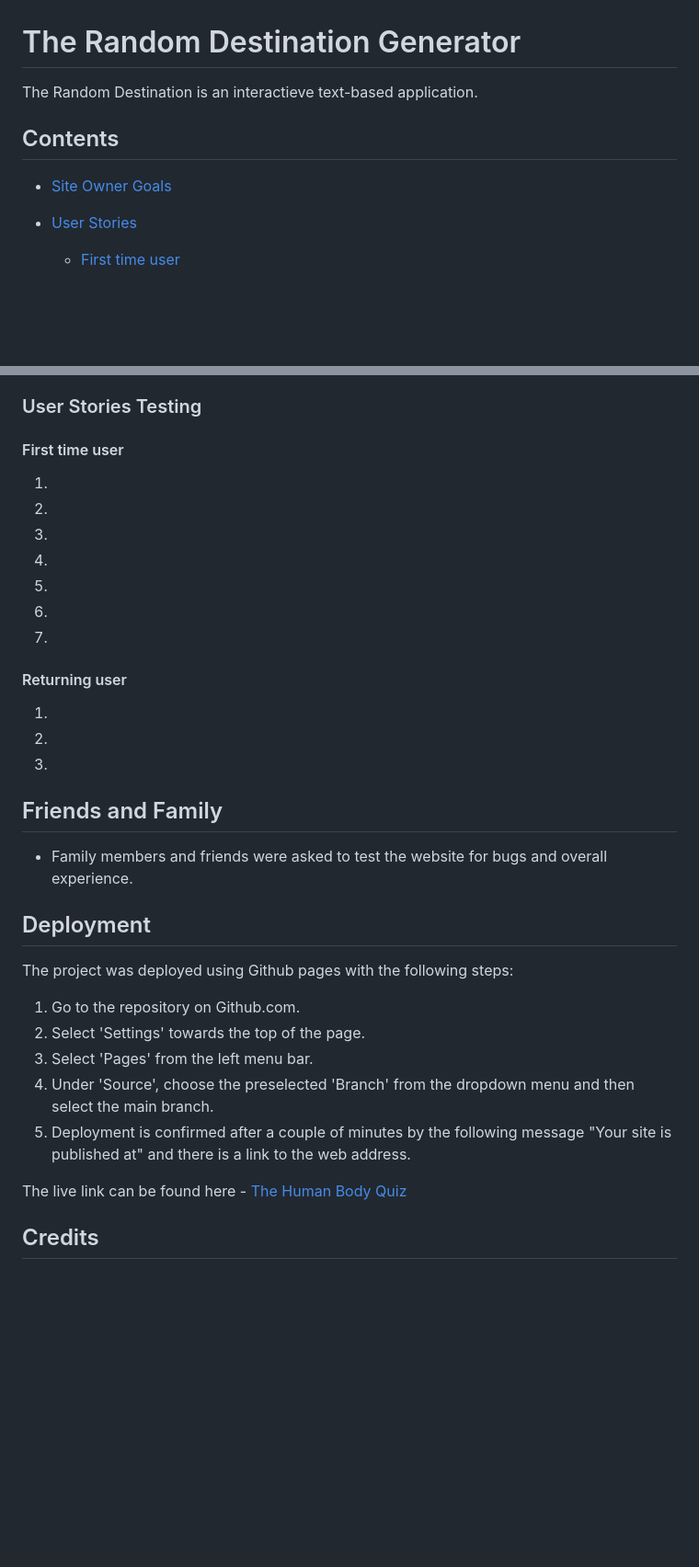
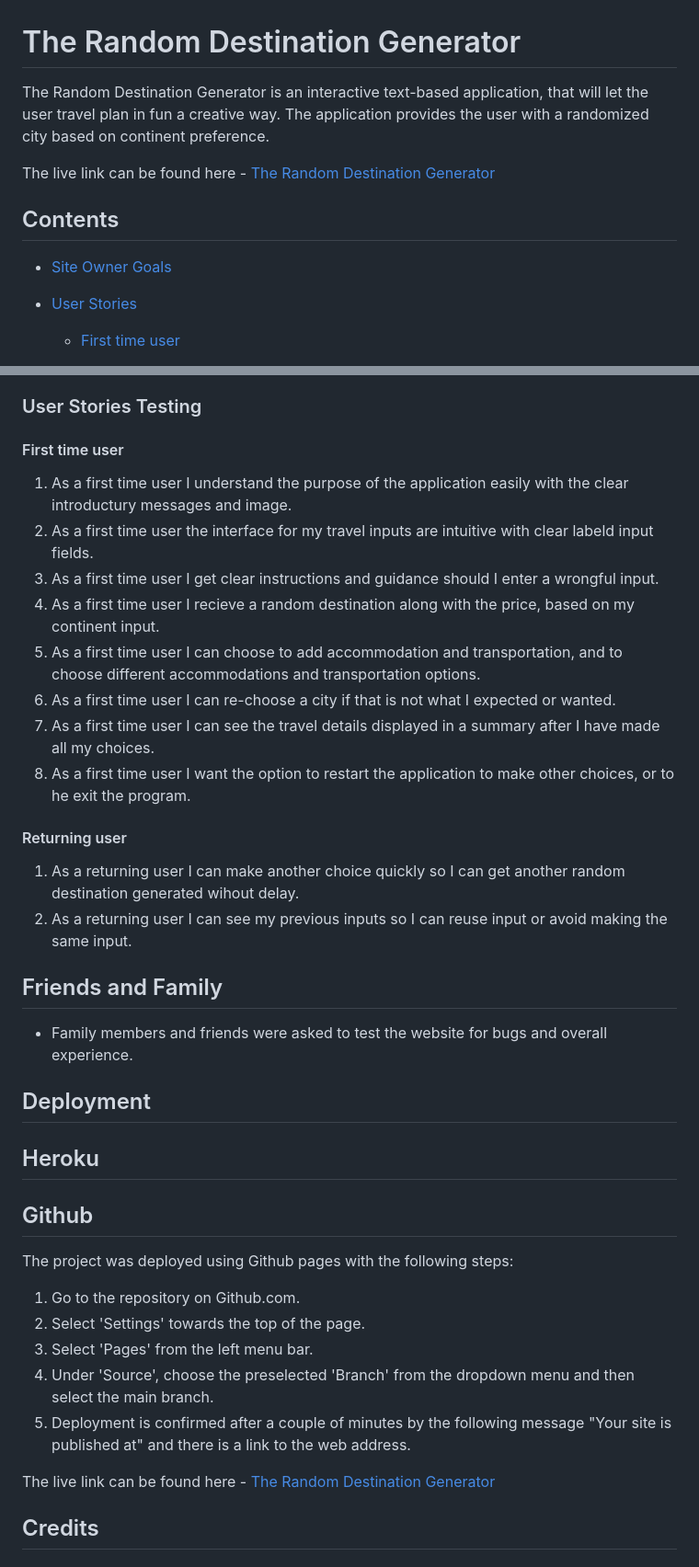
Before and after one commit to MilenTecle/random-destination, a Markdown page: README.md, 2 parts joined by grey strips. Shown: that part at 92% size. GitHub-like rendering; blank space fills up the shorter version.

Commit message:
Add content to the headings in the readme file

```diff
--- a/README.md
+++ b/README.md
@@ -1,12 +1,16 @@
 # The Random Destination Generator
 
-The Random Destination is an interactieve text-based application.
+The Random Destination Generator is an interactive text-based application,
+that will let the user travel plan in fun a creative way. The application
+provides the user with a randomized city based on continent preference.
+
+The live link can be found here - [The Random Destination Generator](https://random-destination-generator-3e9ef050a262.herokuapp.com/)
+
 
 ## Contents
 
 
 - [Site Owner Goals](#site-owner-goals)
-
 - [User Stories](#user-stories)
   - [First time user](#first-time-user)
 
@@ -136,19 +192,32 @@ No known bugs.
 
 ### User Stories Testing
    #### First time user
- 1.
- 2.
- 3.
- 4.
- 5.
- 6.
- 7.
+ 1. As a first time user I understand the purpose of the application
+  easily with the clear introductury messages and image.
+ 2. As a first time user the interface for my travel inputs are intuitive with
+ clear labeld input fields.
+ 3. As a first time user I get clear instructions and guidance should I enter
+  a wrongful input.
+ 4. As a first time user I recieve a random destination along with the price,
+ based on my continent input.
+ 5. As a first time user I can choose to add accommodation and transportation,
+ and to choose different accommodations and
+ transportation options.
+ 6. As a first time user I can re-choose a city if that is not
+  what I expected or wanted.
+ 7. As a first time user I can see the travel details
+  displayed in a summary after I have made all my choices.
+ 8. As a first time user I want the option to restart the application to make
+  other choices, or to he exit the program.
+
 
 
    #### Returning user
- 1.
- 2.
- 3.
+ 1. As a returning user I can make another choice quickly so I can get another
+  random destination generated wihout delay.
+ 2. As a returning user I can see my previous inputs so I can reuse input
+  or avoid making the same input.
+
 
 
   ## Friends and Family
@@ -156,6 +225,9 @@ No known bugs.
 
 ## Deployment
 
+## Heroku
+
+## Github
 The project was deployed using Github pages with the following steps:
 1. Go to the repository on Github.com.
 2. Select 'Settings' towards the top of the page.
@@ -163,7 +235,7 @@ The project was deployed using Github pages with the following steps:
 4. Under 'Source', choose the preselected 'Branch' from the dropdown menu and then select the main branch.
 5. Deployment is confirmed after a couple of minutes by the following message "Your site is published at" and there is a link to the web address.
 
-The live link can be found here - [The Human Body Quiz](https://milentecle.github.io/human-body-quiz/)
+The live link can be found here - [The Random Destination Generator](https://random-destination-generator-3e9ef050a262.herokuapp.com/)
 
 ## Credits
 
```
Also changed, not shown: other parts of README.md (+67 -15 lines), images/flowchart/random-destination-generator.png (added), 1 other file.
